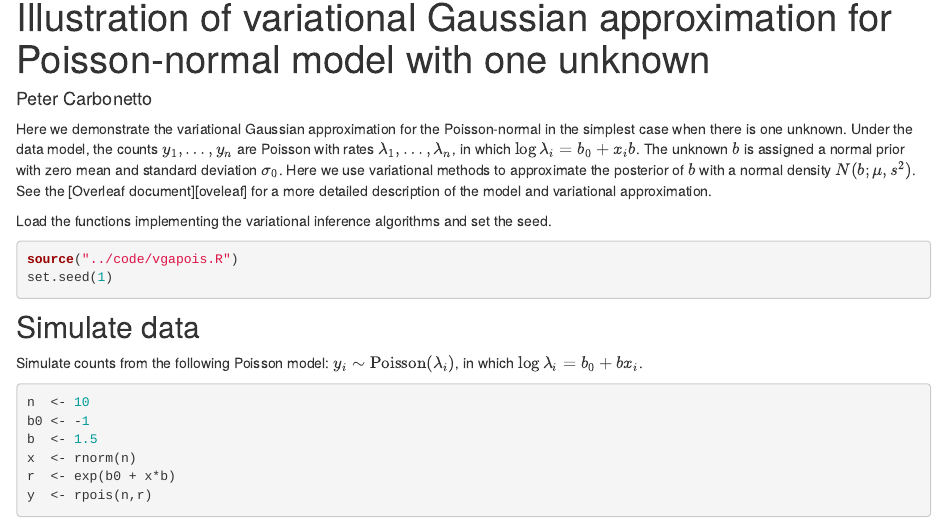
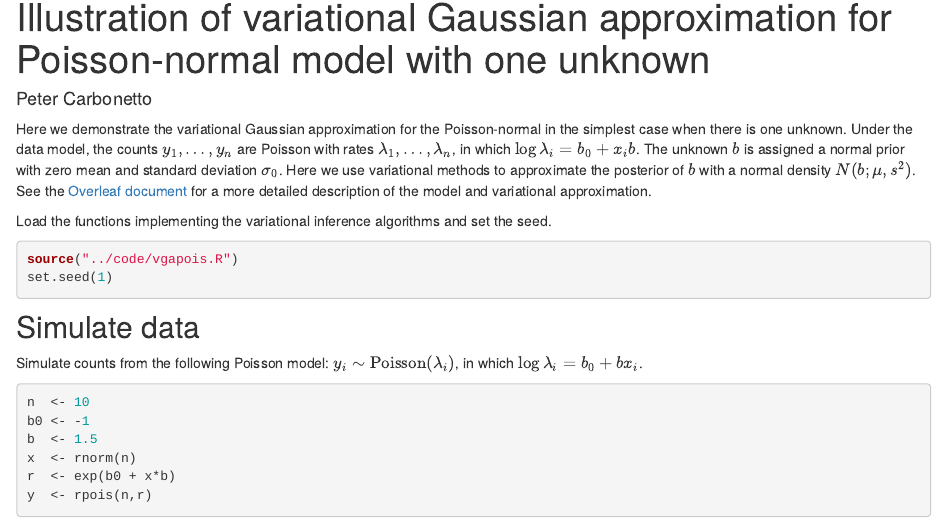
Before and after one commit to pcarbo/vgapois, an R Markdown document (analysis/vgapois_demo_1d.Rmd): the page in a window 1100 px wide, from 90 px down. Rendered offline with R 4.5, knitr and Pandoc, with nearby package versions; drawn as R Markdown's standard HTML page in place of the format the file asks for.

Commit message:
workflowr::wflow_publish("vgapois_demo_1d.Rmd")

````diff
--- a/analysis/vgapois_demo_1d.Rmd
+++ b/analysis/vgapois_demo_1d.Rmd
@@ -11,7 +11,7 @@ $\lambda_1, \ldots, \lambda_n$, in which $\log \lambda_i = b_0 + x_i
 b$. The unknown $b$ is assigned a normal prior with zero mean and
 standard deviation $\sigma_0$. Here we use variational methods to
 approximate the posterior of $b$ with a normal density $N(b; \mu,
-s^2)$. See the [Overleaf document][oveleaf] for a more detailed
+s^2)$. See the [Overleaf document][overleaf] for a more detailed
 description of the model and variational approximation.
 
 ```{r knitr-opts, include=FALSE}
````
